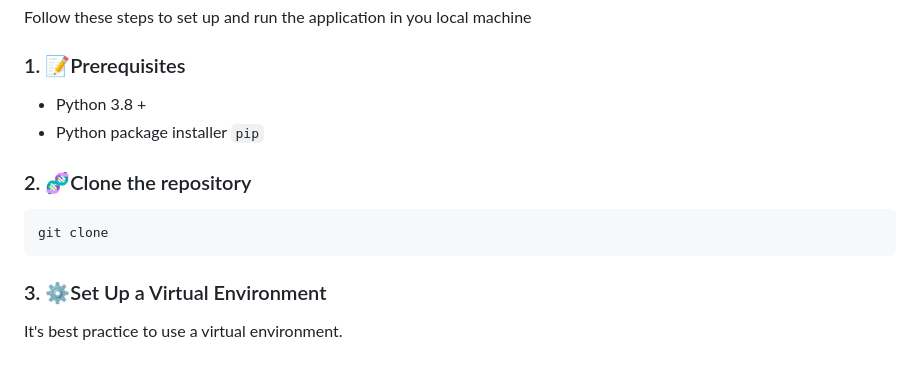
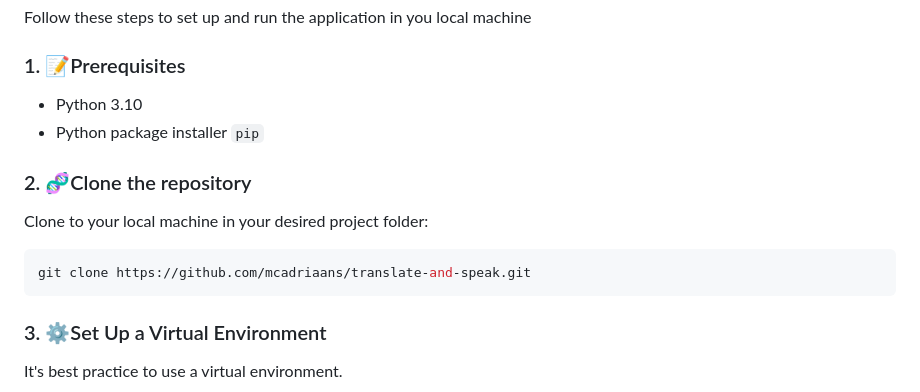
Before and after one commit to mcadriaans/genai_translate-and-speak, a Markdown page: README.md, the part around the change printed below. Drawn GitHub-style; blank space fills up the shorter version.

````diff
--- a/README.md
+++ b/README.md
@@ -8,13 +8,14 @@ Simply input your English text (or upload a file!), choose your target language,
 Follow these steps to set up and run the application in you local machine
 
 ### 1. 📝Prerequisites
-* Python 3.8 +
+* Python 3.10
 * Python package installer `pip`
 
 ### 2. 🧬Clone the repository
 
+Clone to your local machine in your desired project folder:
 ```bash
-git clone
+git clone https://github.com/mcadriaans/translate-and-speak.git
 ```
 
 ### 3. ⚙️Set Up a Virtual Environment
````
Also changed, not shown: other parts of README.md (+33 -19 lines).
